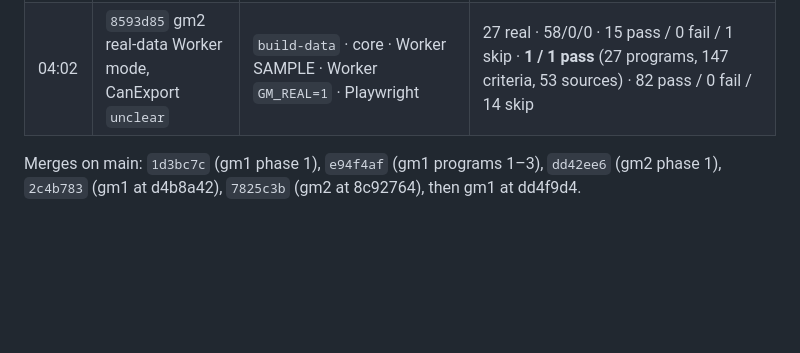
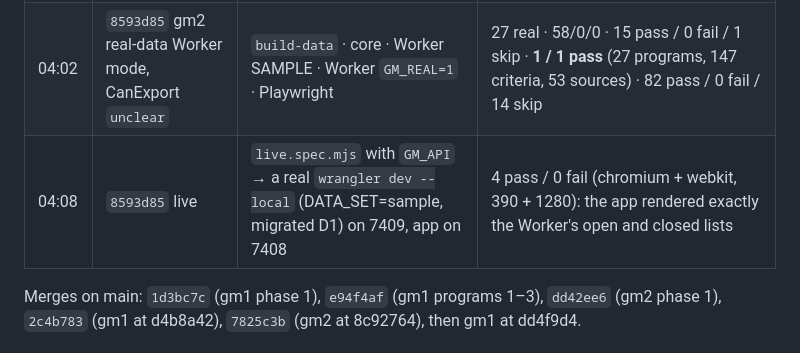
Before and after one commit to alexjpower74-create/grant-match-nl, a Markdown page: docs/build-report.md, the part around the change. Rendered like a GitHub page; blank space fills up the shorter version.

Commit message:
docs: build report live-spec QA row (8593d85, 4/4 against a local Worker)
Co-Authored-By: Claude Opus 5 <noreply@anthropic.com>
Claude-Session: https://claude.ai/code/session_01MGoNyrbJND6di9uQN9XQ3E

```diff
--- a/docs/build-report.md
+++ b/docs/build-report.md
@@ -16,6 +16,7 @@ pinned to a sha (`rig qa`), never from a shared tree. Per-slice detail: `docs/bu
 | 03:50 | `dd4f9d4` gm1 six CBDC loans | core tests · `build-data` | 58 / 0 / 0 · 19 real on the branch |
 | 03:58 | `b0bb1ad` gm1 sentence context, 'Unknown:' wording, URL de-dup | core tests · `build-data` | 59 / 0 / 0 · exit 0 (19 real on the branch) · gm1's live `scan --dry`: 38 sources, 22 URLs, every quote found |
 | 04:02 | `8593d85` gm2 real-data Worker mode, CanExport `unclear` | `build-data` · core · Worker SAMPLE · Worker `GM_REAL=1` · Playwright | 27 real · 58/0/0 · 15 pass / 0 fail / 1 skip · **1 / 1 pass** (27 programs, 147 criteria, 53 sources) · 82 pass / 0 fail / 14 skip |
+| 04:08 | `8593d85` live | `live.spec.mjs` with `GM_API` → a real `wrangler dev --local` (DATA_SET=sample, migrated D1) on 7409, app on 7408 | 4 pass / 0 fail (chromium + webkit, 390 + 1280): the app rendered exactly the Worker's open and closed lists |
 
 Merges on main: `1d3bc7c` (gm1 phase 1), `e94f4af` (gm1 programs 1–3), `dd42ee6` (gm2 phase 1), `2c4b783` (gm1 at d4b8a42), `7825c3b` (gm2 at 8c92764), then gm1 at dd4f9d4.
 
```
